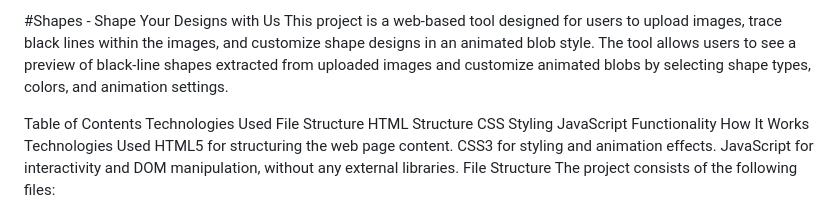
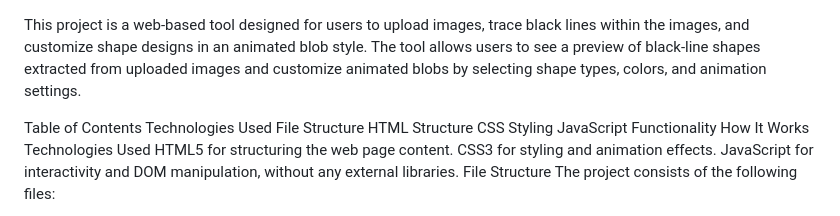
Before and after one commit to karim283/shapes-scanner-creating, a Markdown page: README.md, the part around the change. GitHub-like rendering.

```diff
--- a/README.md
+++ b/README.md
@@ -1,4 +1,3 @@
-#Shapes - Shape Your Designs with Us
 This project is a web-based tool designed for users to upload images, trace black lines within the images, and customize shape designs in an animated blob style. The tool allows users to see a preview of black-line shapes extracted from uploaded images and customize animated blobs by selecting shape types, colors, and animation settings.
 
 Table of Contents
```
